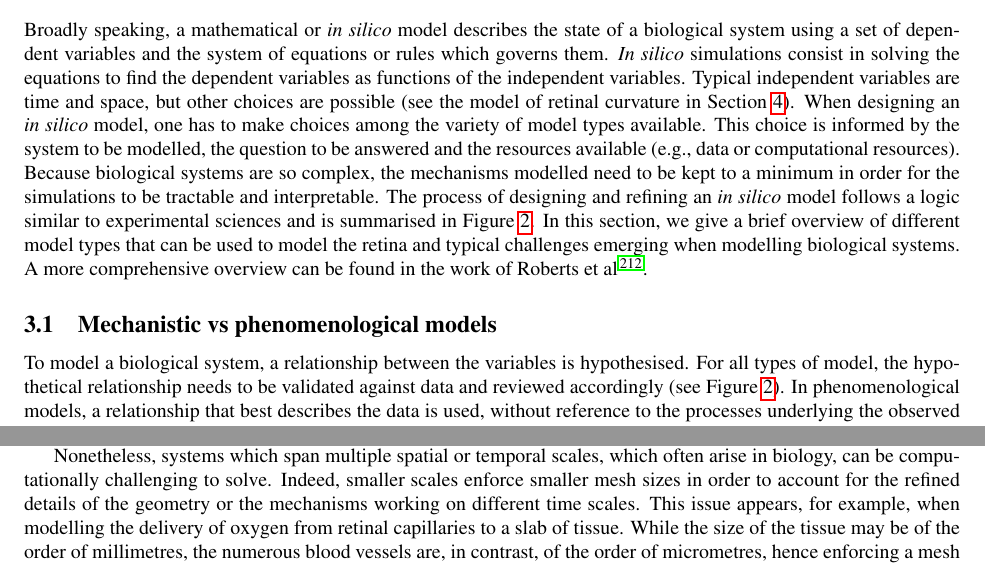
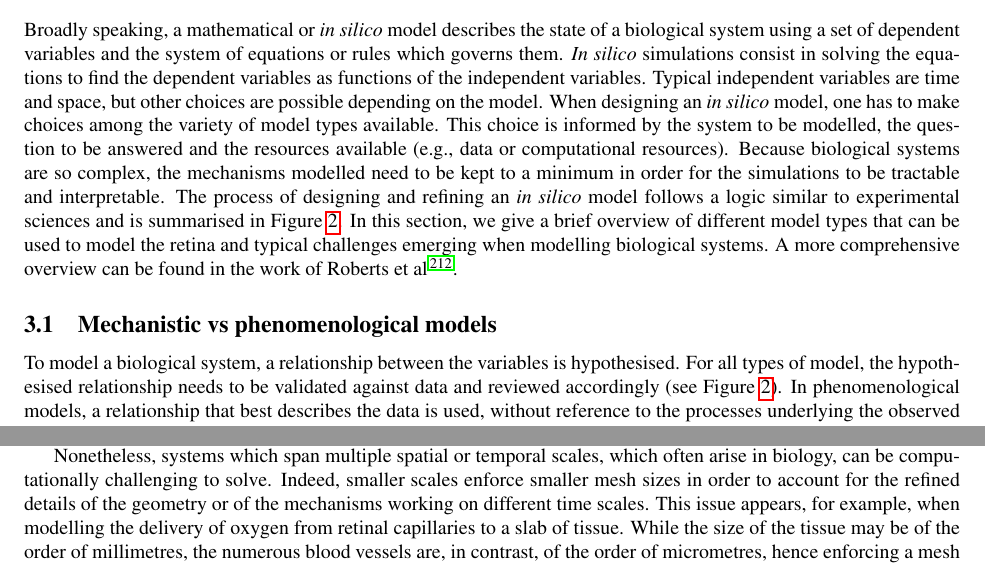
Before and after one commit to remihndz/Review-Paper-Progress-in-Biomedical-Engineering, a LaTeX paper (Advancing_Treatment_of_Retinal_Disease_through_InSilico_Trials.tex): two parts of pages 8 and 10 of 48, joined at a grey line, cut so that both start at the same text. Compiled offline with pdfLaTeX.

Commit message:
Edits by Remi. Validated by Wahbi.

```diff
--- a/Advancing_Treatment_of_Retinal_Disease_through_InSilico_Trials.tex
+++ b/Advancing_Treatment_of_Retinal_Disease_through_InSilico_Trials.tex
@@ -321,7 +321,7 @@ Viruses are designed to safely deliver the healthy genes to cells, which will ei
 
 Broadly speaking, a mathematical or \textit{in silico} model describes the state of a biological system using a set of dependent variables and the system of equations or rules which governs them.
 \textit{In silico} simulations consist in solving the equations to find the dependent variables as functions of the independent variables.
-Typical independent variables are time and space, but other choices are possible (see the model of retinal curvature in Section~\ref{sec:RetinalHaemodynamicsNAMDDR}).
+Typical independent variables are time and space, but other choices are possible depending on the model.
 When designing an \textit{in silico} model, one has to make choices among the variety of model types available.
 This choice is informed by the system to be modelled, the question to be answered and the resources available (e.g., data or computational resources).
 Because biological systems are so complex, the mechanisms modelled need to be kept to a minimum in order for the simulations to be tractable and interpretable.
@@ -332,7 +332,7 @@ A more comprehensive overview can be found in the work of Roberts et al~\cite{Ro
 \subsection{Mechanistic vs phenomenological models}
 
 To model a biological system, a relationship between the variables is hypothesised.
-For all types of model, the hypothetical relationship needs to be validated against data and reviewed accordingly (see Figure~\ref{fig:ModellingCycle}).
+For all types of model, the hypothesised relationship needs to be validated against data and reviewed accordingly (see Figure~\ref{fig:ModellingCycle}).
 In phenomenological models, a relationship that best describes the data is used, without reference to the processes underlying the observed phenomenon.
 Curve fitting models, such as linear regressions, are examples of phenomenological models.
 Conversely, mechanistic models incorporate into the model the biological processes that are thought to be underlying the observed phenomenon.
@@ -409,13 +409,12 @@ The size of the matrix depends on the refinement of the mesh, with denser meshes
 Therefore, mesh size provides some degree of control over the computational complexity of the model - that is the time and memory needed to run a simulation.
 
 Nonetheless, systems which span multiple spatial or temporal scales, which often arise in biology, can be computationally challenging to solve.
-Indeed, smaller scales enforce smaller mesh sizes in order to account for the refined details of the geometry or the mechanisms working on different time scales.
+Indeed, smaller scales enforce smaller mesh sizes in order to account for the refined details of the geometry or of the mechanisms working on different time scales.
 This issue appears, for example, when modelling the delivery of oxygen from retinal capillaries to a slab of tissue.
 While the size of the tissue may be of the order of millimetres, the numerous blood vessels are, in contrast, of the order of micrometres, hence enforcing a mesh size of the order of micrometres.
 
 In problems where separate mechanisms interact with each other (e.g., oxygen transport in the capillaries and oxygen diffusion in the tissue), the value of one dependent variable may depend upon that of other dependent variables.
 The model is then said to be coupled.
-
 While coupling and multiple scale in a model add to the difficulty of solving the equations, various mathematical techniques may help in reducing the complexity (e.g., homogeneneisation methods, multiple-scale analysis).
 However, those tricks are often problem-specific and hard to generalise.
 
```
Also changed, not shown: img/ModellingCycle.jpg.
